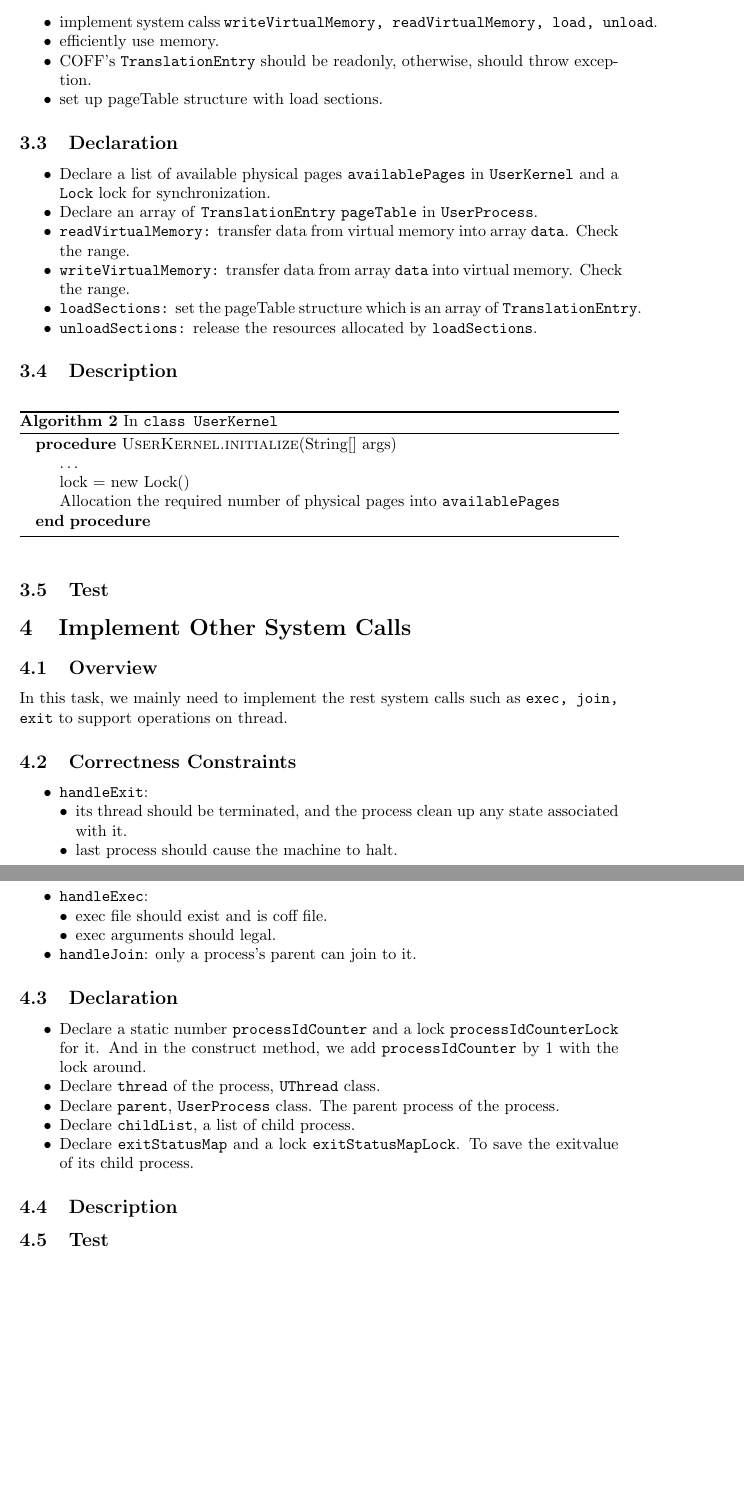
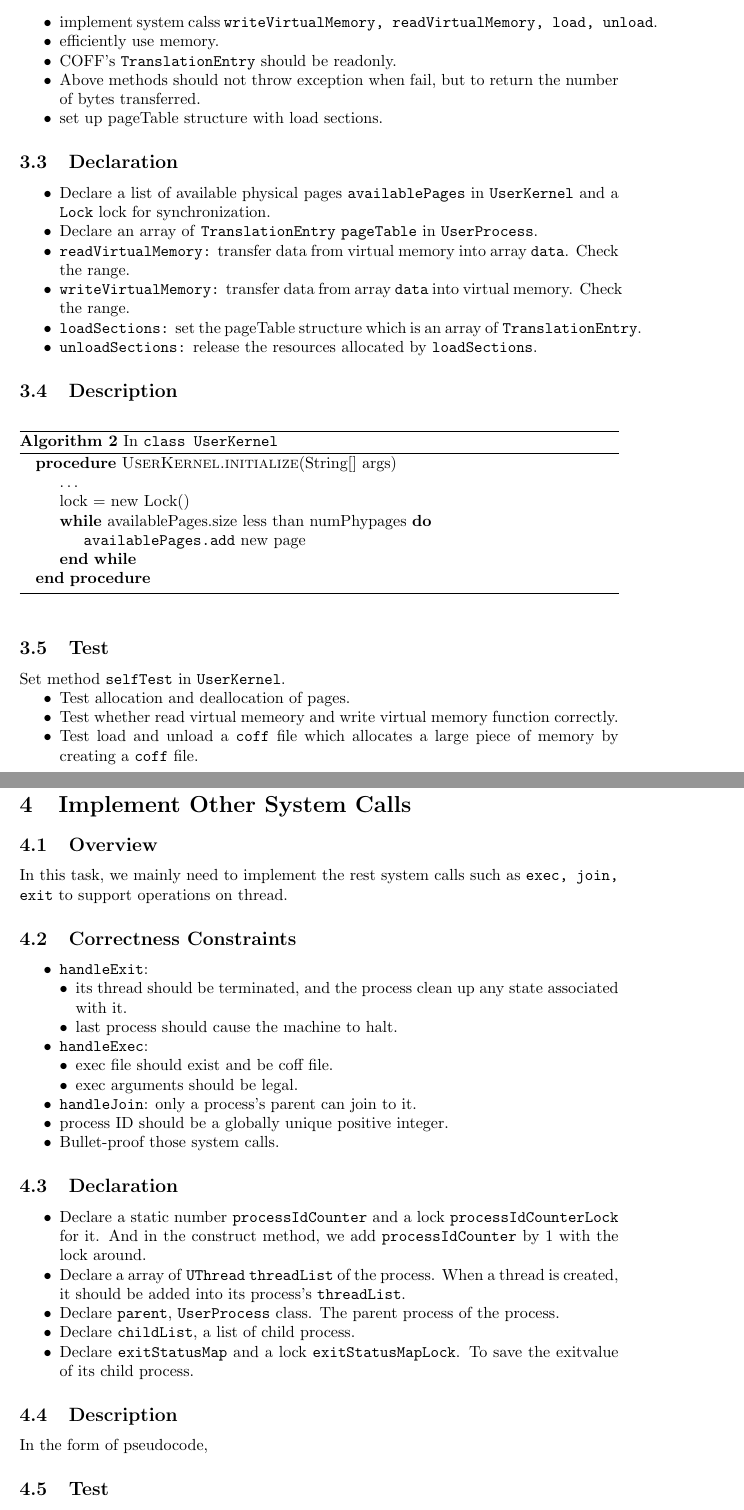
Before and after one commit to bcip/nachos, a LaTeX document (report/project2/report2.tex): two parts of pages 7 and 9 of 11 before the commit and two parts of pages 7 and 9 of 13 after it, joined at a grey line, cut so that both start at the same text, the shorter picture padded with empty space. Compiled offline with pdfLaTeX.

Commit message:
ymt change report 2

```diff
--- a/report/project2/report2.tex
+++ b/report/project2/report2.tex
@@ -234,7 +234,8 @@ unloadSections} to make sure that memory for processes are used properly and eff
 \begin{compactitem}
 \item implement system calss \texttt{writeVirtualMemory, readVirtualMemory, load, unload}.
 \item efficiently use memory.
-\item COFF's \texttt{TranslationEntry} should be readonly, otherwise, should throw exception.
+\item COFF's \texttt{TranslationEntry} should be readonly.
+\item Above methods should not throw exception when fail, but to return the number of bytes transferred.
 \item set up pageTable structure with load sections.
 \end{compactitem}
 \subsection{Declaration}
@@ -253,7 +254,9 @@ unloadSections} to make sure that memory for processes are used properly and eff
 		\Procedure {UserKernel.initialize}{String[] args}
 			\State \dots
 			\State lock = new Lock()
-			\State Allocation the required number of physical pages into \texttt{availablePages}
+			\While{availablePages.size less than numPhypages}
+				\State \texttt{availablePages.add} new page
+			\EndWhile
 		\EndProcedure
 	\end{algorithmic}
 \end{algorithm*}
@@ -290,7 +306,12 @@ unloadSections} to make sure that memory for processes are used properly and eff
 	\end{algorithmic}
 \end{algorithm*}
 \subsection{Test}
-
+Set method \texttt{selfTest} in \texttt{UserKernel}.
+\begin{compactitem}
+\item Test allocation and deallocation of pages.
+\item Test whether read virtual memeory and write virtual memory function correctly.
+\item Test load and unload a \texttt{coff} file which allocates a large piece of memory by creating a \texttt{coff} file.
+\end{compactitem}
 \section{Implement Other System Calls}
 \subsection{Overview}
 In this task, we mainly need to implement the rest system calls such as \texttt{exec, join, exit} to support operations on thread.
@@ -303,21 +324,39 @@ In this task, we mainly need to implement the rest system calls such as \texttt{
 \end{compactitem}
 \item \texttt{handleExec}:
 \begin{compactitem}[$\bullet$]
-\item exec file should exist and is coff file.
-\item exec arguments should legal.
+\item exec file should exist and be coff file.
+\item exec arguments should be legal.
 \end{compactitem}
 \item \texttt{handleJoin}: only a process's parent can join to it.
+\item process ID should be a globally unique positive integer.
+\item Bullet-proof those system calls.
 \end{compactitem}
 \subsection{Declaration}
 \begin{compactitem}
 \item Declare a static number \texttt{processIdCounter} and a lock \texttt{processIdCounterLock} for it. And in the construct method, we add \texttt{processIdCounter} by 1 with the lock around.
-\item Declare \texttt{thread} of the process, \texttt{UThread} class.
+\item Declare a array of \texttt{UThread} \texttt{threadList} of the process. When a thread is created, it should be added into its process's
+	\texttt{threadList}.
 \item Declare \texttt{parent}, \texttt{UserProcess} class. The parent process of the process.
 \item Declare \texttt{childList}, a list of child process.
 \item Declare \texttt{exitStatusMap} and a lock \texttt{exitStatusMapLock}. To save the exitvalue of its child process.
 \end{compactitem}
 
 \subsection{Description}
+In the form of pseudocode,
+%\begin{lstlisting}
+%class UserKernel {
+%	class ProcessManager {
+%		class ProcessNode {
+%			Process process;
+%			ProcessNode parent;
+%			int pid;
+%		}
+%		public ProcessManager() {
+%			new a List of Map processMapList between process ID and process
+%		}
+%	}
+%}
+%\end{lstlisting}
 \begin{algorithm*}
     \begin{algorithmic}
 				\Procedure{UserProcess()}{}
@@ -341,6 +384,10 @@ In this task, we mainly need to implement the rest system calls such as \texttt{
                 \State finish this process
             \EndIf
         \EndProcedure
+		\end{algorithmic}
+\end{algorithm*}
+\begin{algorithm*}
+	\begin{algorithmic}
 				\Procedure{handleExec}{int fileNameAddress,  int argc, int argv}
 					\State Some bullet-proof statements\dots
 					\For{\texttt{argc} times}
```
Also changed, not shown: report/project2/report2.tex (47 more changed lines).
